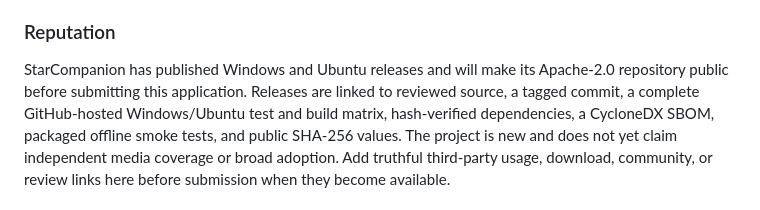
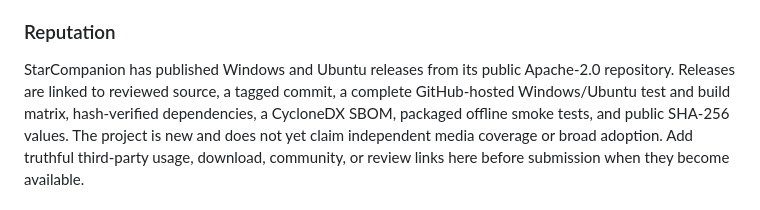
Before and after one commit to aj3/StarCompanion, a Markdown page: docs/SIGNPATH_APPLICATION.md, the part around one of its changes. Rendered like a GitHub page.

Commit message:
Record public repository readiness

```diff
--- a/docs/SIGNPATH_APPLICATION.md
+++ b/docs/SIGNPATH_APPLICATION.md
@@ -28,8 +28,8 @@ confirmation, backup, integrity, and rollback controls.
 
 ### Reputation
 
-StarCompanion has published Windows and Ubuntu releases and will make its
-Apache-2.0 repository public before submitting this application. Releases are
+StarCompanion has published Windows and Ubuntu releases from its public
+Apache-2.0 repository. Releases are
 linked to reviewed source, a tagged commit, a complete GitHub-hosted
 Windows/Ubuntu test and build matrix,
 hash-verified dependencies, a CycloneDX SBOM, packaged offline smoke tests, and
```
Also changed, not shown: other parts of docs/SIGNPATH_APPLICATION.md (+1 -1 lines).
